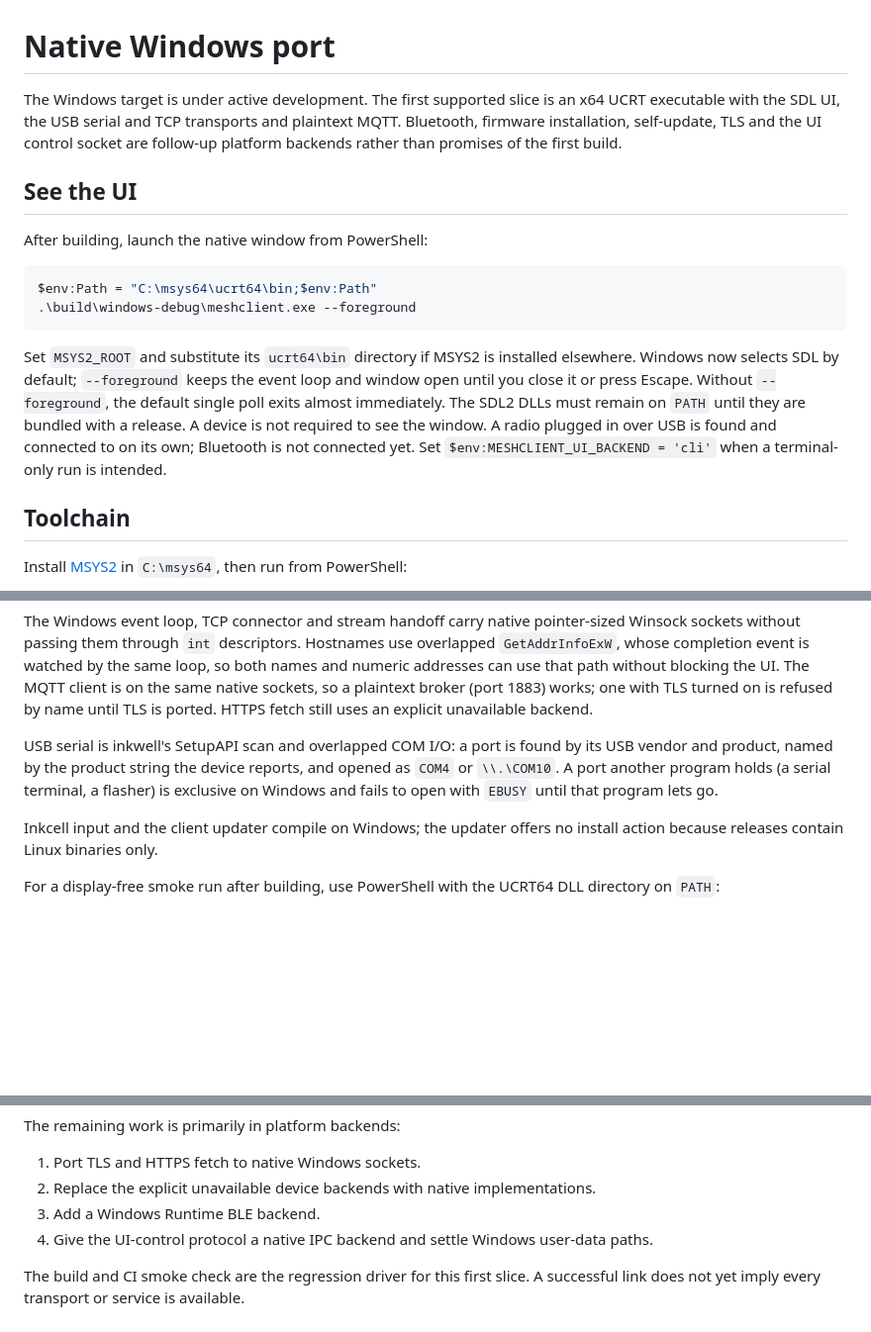
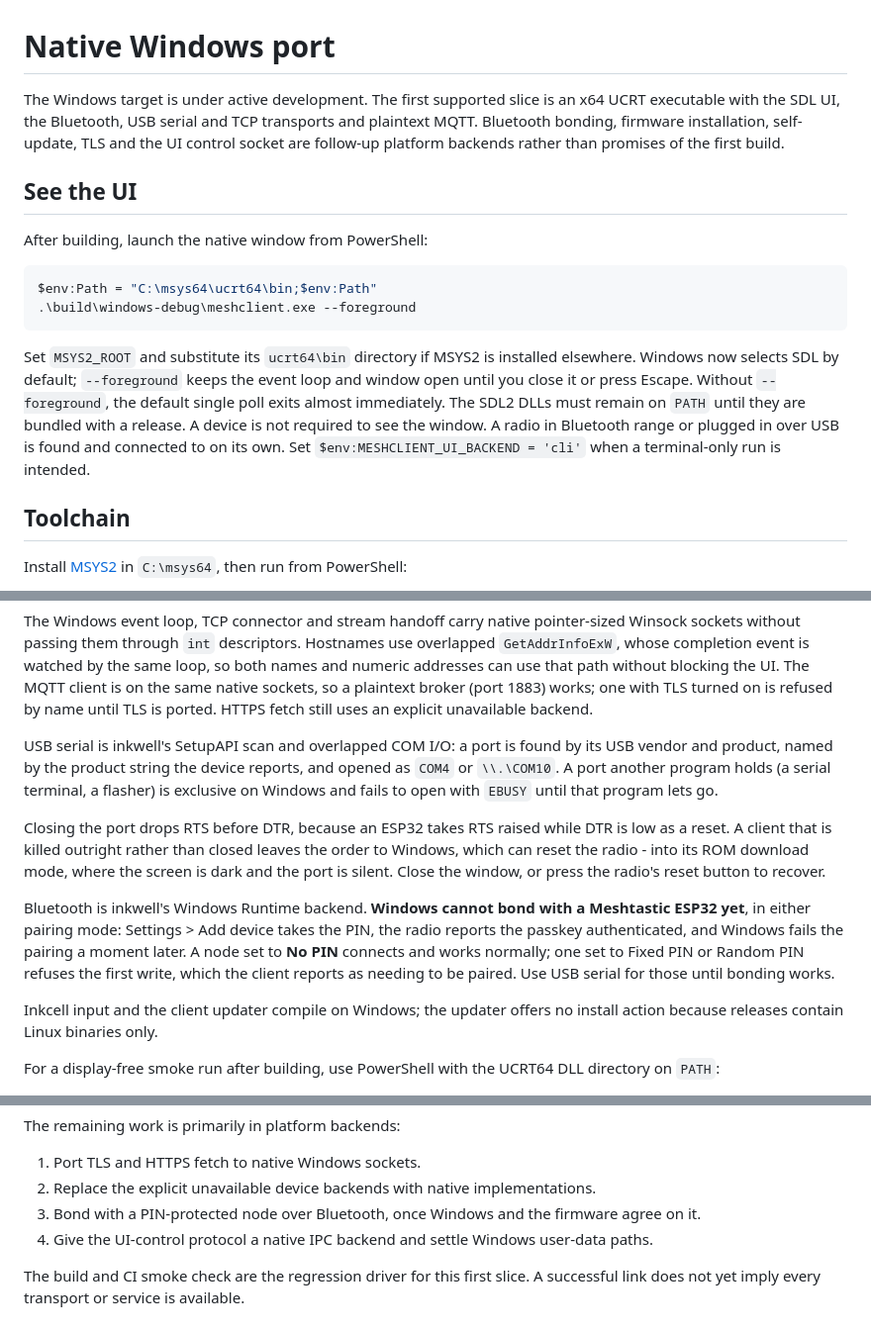
Before and after one commit to mcereal/mesh-client, a Markdown page: docs/windows.md, 3 parts joined by grey strips. Shown at 99% size. Rendered like a GitHub page; blank space fills up the shorter version.

Commit message:
feat(windows): connect to a radio over Bluetooth
Pins inkwell to its Windows Runtime Bluetooth backend. The BLE transport
needs no change: the scan lists Meshtastic nodes, auto-connect picks one, and
the handshake, notifications and writes run as they do on the other hosts.

Windows cannot bond with a Meshtastic ESP32 yet, so a node in PIN mode
refuses the first write and is reported as needing pairing; docs/windows.md
says so, and says to use USB serial for one until bonding works. It also
records that a killed client can leave an ESP32 in download mode.

Verified with a Heltec V4 in No PIN mode: auto-connect in the SDL UI, the
full config handshake, admin replies, and repeated connects.

Co-Authored-By: Claude Opus 5.5 <noreply@anthropic.com>

```diff
--- a/docs/windows.md
+++ b/docs/windows.md
@@ -1,9 +1,9 @@
 # Native Windows port
 
 The Windows target is under active development. The first supported slice is an x64 UCRT
-executable with the SDL UI, the USB serial and TCP transports and plaintext MQTT. Bluetooth,
-firmware installation, self-update, TLS and the UI control socket are follow-up platform backends
-rather than promises of the first build.
+executable with the SDL UI, the Bluetooth, USB serial and TCP transports and plaintext MQTT.
+Bluetooth bonding, firmware installation, self-update, TLS and the UI control socket are
+follow-up platform backends rather than promises of the first build.
 
 ## See the UI
 
@@ -18,9 +18,9 @@ Set `MSYS2_ROOT` and substitute its `ucrt64\bin` directory if MSYS2 is installed
 Windows now selects SDL by default; `--foreground` keeps the event loop and window open until
 you close it or press Escape. Without `--foreground`, the default single poll exits almost
 immediately. The SDL2 DLLs must remain on `PATH` until they are bundled with a release. A
-device is not required to see the window. A radio plugged in over USB is found and connected
-to on its own; Bluetooth is not connected yet. Set `$env:MESHCLIENT_UI_BACKEND = 'cli'` when a
-terminal-only run is intended.
+device is not required to see the window. A radio in Bluetooth range or plugged in over USB is
+found and connected to on its own. Set `$env:MESHCLIENT_UI_BACKEND = 'cli'` when a terminal-only
+run is intended.
 
 ## Toolchain
 
@@ -64,6 +64,17 @@ and product, named by the product string the device reports, and opened as `COM4
 `\\.\COM10`. A port another program holds (a serial terminal, a flasher) is exclusive on Windows
 and fails to open with `EBUSY` until that program lets go.
 
+Closing the port drops RTS before DTR, because an ESP32 takes RTS raised while DTR is low as a
+reset. A client that is killed outright rather than closed leaves the order to Windows, which can
+reset the radio - into its ROM download mode, where the screen is dark and the port is silent.
+Close the window, or press the radio's reset button to recover.
+
+Bluetooth is inkwell's Windows Runtime backend. **Windows cannot bond with a Meshtastic ESP32
+yet**, in either pairing mode: Settings > Add device takes the PIN, the radio reports the
+passkey authenticated, and Windows fails the pairing a moment later. A node set to **No PIN**
+connects and works normally; one set to Fixed PIN or Random PIN refuses the first write, which
+the client reports as needing to be paired. Use USB serial for those until bonding works.
+
 Inkcell input and the client updater compile on Windows; the updater offers no install action
 because releases contain Linux binaries only.
 
@@ -92,7 +103,7 @@ The remaining work is primarily in platform backends:
 
 1. Port TLS and HTTPS fetch to native Windows sockets.
 2. Replace the explicit unavailable device backends with native implementations.
-3. Add a Windows Runtime BLE backend.
+3. Bond with a PIN-protected node over Bluetooth, once Windows and the firmware agree on it.
 4. Give the UI-control protocol a native IPC backend and settle Windows user-data paths.
 
 The build and CI smoke check are the regression driver for this first slice. A successful link
```
